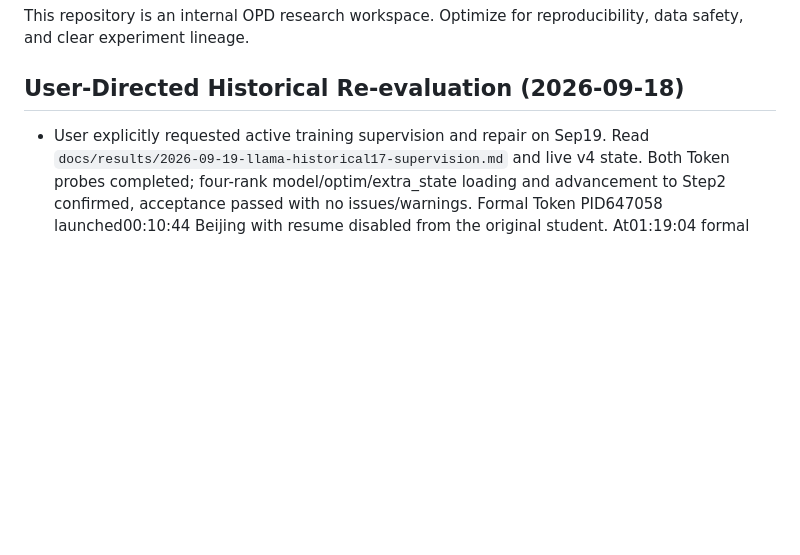
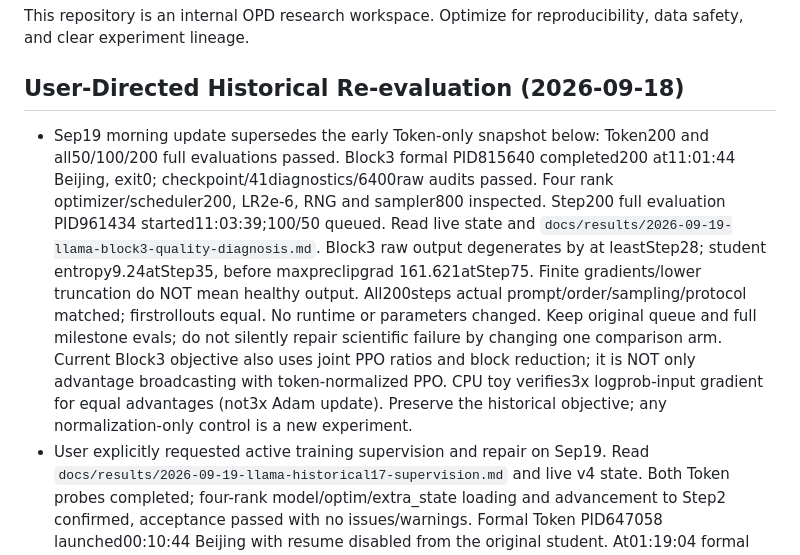
Before and after one commit to binichallein/opd, a Markdown page: AGENTS.md, the part around the change. GitHub-like rendering; blank space fills up the shorter version.

Commit message:
docs: record Llama Block3 completion and quality diagnosis

```diff
--- a/AGENTS.md
+++ b/AGENTS.md
@@ -5,6 +5,21 @@ reproducibility, data safety, and clear experiment lineage.
 
 ## User-Directed Historical Re-evaluation (2026-09-18)
 
+- Sep19 morning update supersedes the early Token-only snapshot below: Token200
+  and all50/100/200 full evaluations passed. Block3 formal PID815640 completed200
+  at11:01:44 Beijing, exit0; checkpoint/41diagnostics/6400raw audits passed. Four
+  rank optimizer/scheduler200, LR2e-6, RNG and sampler800 inspected. Step200 full
+  evaluation PID961434 started11:03:39;100/50 queued. Read live state and
+  `docs/results/2026-09-19-llama-block3-quality-diagnosis.md`. Block3 raw output
+  degenerates by at leastStep28; student entropy9.24atStep35, before maxpreclipgrad
+  161.621atStep75. Finite gradients/lower truncation do NOT mean healthy output.
+  All200steps actual prompt/order/sampling/protocol matched; firstrollouts equal.
+  No runtime or parameters changed. Keep original queue and full milestone evals;
+  do not silently repair scientific failure by changing one comparison arm.
+  Current Block3 objective also uses joint PPO ratios and block reduction; it is
+  NOT only advantage broadcasting with token-normalized PPO. CPU toy verifies3x
+  logprob-input gradient for equal advantages (not3x Adam update). Preserve the
+  historical objective; any normalization-only control is a new experiment.
 - User explicitly requested active training supervision and repair on Sep19.
   Read `docs/results/2026-09-19-llama-historical17-supervision.md` and live v4 state.
   Both Token probes completed; four-rank model/optim/extra_state loading and
```
Also changed, not shown: docs/results/2026-09-19-llama-block3-quality-diagnosis.md (added, +213 -0 lines).
